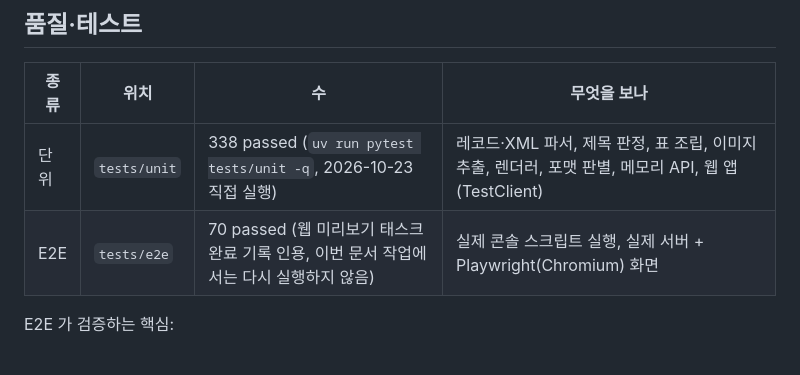
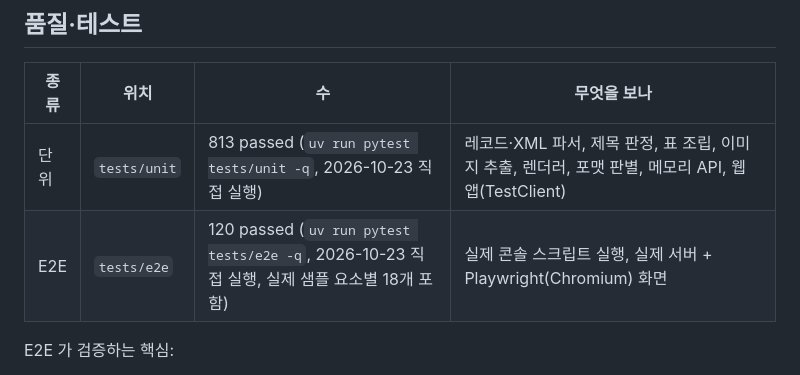
Before and after one commit to ilyos-numon/hwp2md, a Markdown page: README.md, the part around the change. Rendered like a GitHub page.

Commit message:
E2E 전체 실행 (C1~C19 통과), README 테스트 수 갱신

```diff
--- a/README.md
+++ b/README.md
@@ -246,8 +246,8 @@ flowchart LR
 
 | 종류 | 위치 | 수 | 무엇을 보나 |
 |---|---|---|---|
-| 단위 | `tests/unit` | 338 passed (`uv run pytest tests/unit -q`, 2026-10-23 직접 실행) | 레코드·XML 파서, 제목 판정, 표 조립, 이미지 추출, 렌더러, 포맷 판별, 메모리 API, 웹 앱(TestClient) |
-| E2E | `tests/e2e` | 70 passed (웹 미리보기 태스크 완료 기록 인용, 이번 문서 작업에서는 다시 실행하지 않음) | 실제 콘솔 스크립트 실행, 실제 서버 + Playwright(Chromium) 화면 |
+| 단위 | `tests/unit` | 813 passed (`uv run pytest tests/unit -q`, 2026-10-23 직접 실행) | 레코드·XML 파서, 제목 판정, 표 조립, 이미지 추출, 렌더러, 포맷 판별, 메모리 API, 웹 앱(TestClient) |
+| E2E | `tests/e2e` | 120 passed (`uv run pytest tests/e2e -q`, 2026-10-23 직접 실행, 실제 샘플 요소별 18개 포함) | 실제 콘솔 스크립트 실행, 실제 서버 + Playwright(Chromium) 화면 |
 
 E2E 가 검증하는 핵심:
 - 서버 모드 · 브라우저 모드 · CLI 의 Markdown 이 같다 (`test_modes_produce_identical_markdown`, `test_convert_matches_cli`).
```
